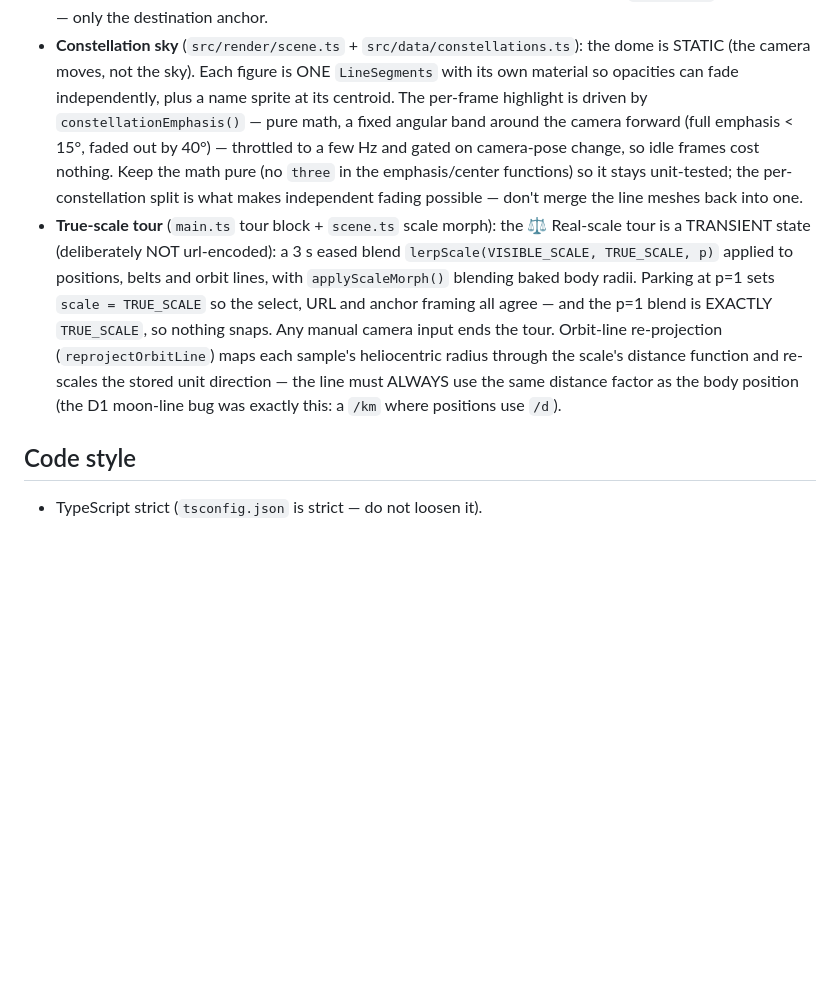
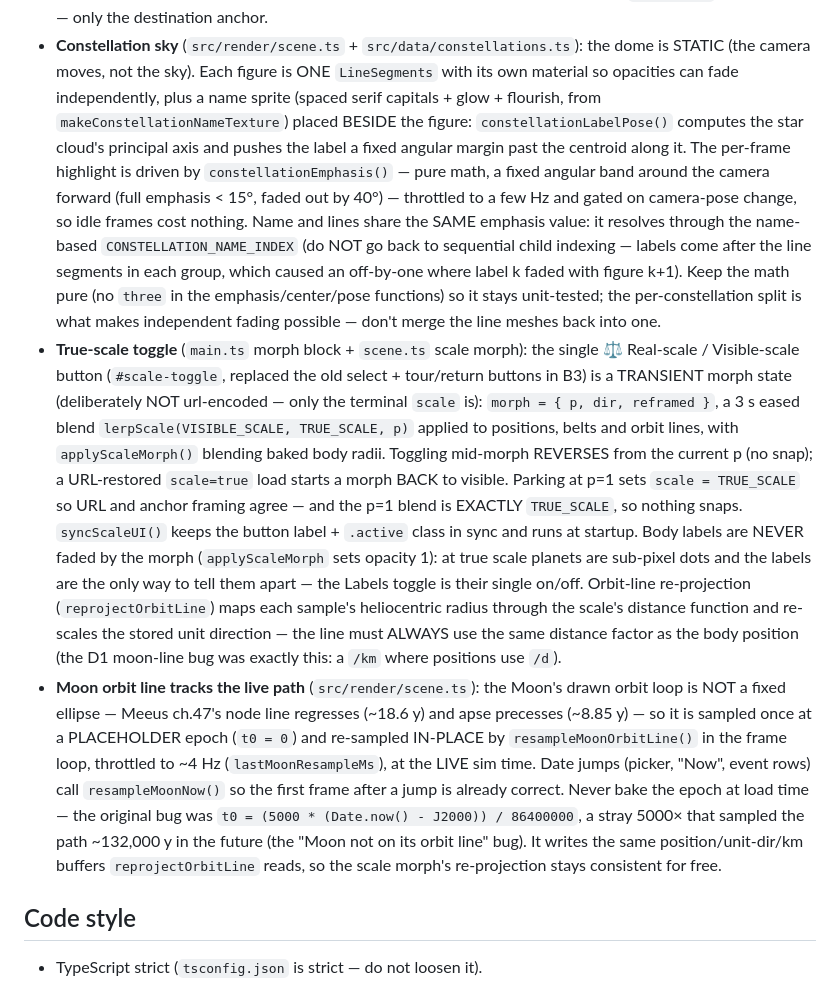
Before and after one commit to raphaeldelors-code/solar-system-3d, a Markdown page: AGENTS.md, the part around the change. Rendered like a GitHub page; blank space fills up the shorter version.

Commit message:
docs: toggle, moon live-resample, and constellation label invariants
AGENTS.md: rewrite the true-scale section for the single toggle
(transient morph state, mid-morph reversal, URL-restored loads, labels
never faded by the morph); extend the constellation sky section
(name texture, beside-placement pose, name-based emphasis index and the
off-by-one warning); add the moon orbit line invariant (placeholder
epoch + live re-sampling, never bake the epoch at load time).

todo.md: E1-E3 done with commit hashes; B3 marked superseded; C done.

```diff
--- a/AGENTS.md
+++ b/AGENTS.md
@@ -140,25 +140,53 @@ deliberately strict-on-real-defects, light-on-taste (Prettier owns taste).
 - **Constellation sky** (`src/render/scene.ts` + `src/data/constellations.ts`):
   the dome is STATIC (the camera moves, not the sky). Each figure is ONE
   `LineSegments` with its own material so opacities can fade independently,
-  plus a name sprite at its centroid. The per-frame highlight is driven by
-  `constellationEmphasis()` — pure math, a fixed angular band around the
-  camera forward (full emphasis < 15°, faded out by 40°) — throttled to a
-  few Hz and gated on camera-pose change, so idle frames cost nothing.
-  Keep the math pure (no `three` in the emphasis/center functions) so it
-  stays unit-tested; the per-constellation split is what makes independent
-  fading possible — don't merge the line meshes back into one.
-- **True-scale tour** (`main.ts` tour block + `scene.ts` scale morph):
-  the ⚖ Real-scale tour is a TRANSIENT state (deliberately NOT url-encoded):
-  a 3 s eased blend `lerpScale(VISIBLE_SCALE, TRUE_SCALE, p)` applied to
-  positions, belts and orbit lines, with `applyScaleMorph()` blending baked
-  body radii. Parking at p=1 sets `scale = TRUE_SCALE` so the select, URL and
-  anchor framing all agree — and the p=1 blend is EXACTLY `TRUE_SCALE`, so
-  nothing snaps. Any manual camera input ends the tour. Orbit-line
+  plus a name sprite (spaced serif capitals + glow + flourish, from
+  `makeConstellationNameTexture`) placed BESIDE the figure:
+  `constellationLabelPose()` computes the star cloud's principal axis and
+  pushes the label a fixed angular margin past the centroid along it. The
+  per-frame highlight is driven by `constellationEmphasis()` — pure math, a
+  fixed angular band around the camera forward (full emphasis < 15°, faded
+  out by 40°) — throttled to a few Hz and gated on camera-pose change, so
+  idle frames cost nothing. Name and lines share the SAME emphasis value:
+  it resolves through the name-based `CONSTELLATION_NAME_INDEX` (do NOT go
+  back to sequential child indexing — labels come after the line segments in
+  each group, which caused an off-by-one where label k faded with figure
+  k+1). Keep the math pure (no `three` in the emphasis/center/pose
+  functions) so it stays unit-tested; the per-constellation split is what
+  makes independent fading possible — don't merge the line meshes back into
+  one.
+- **True-scale toggle** (`main.ts` morph block + `scene.ts` scale morph):
+  the single ⚖ Real-scale / Visible-scale button (`#scale-toggle`, replaced
+  the old select + tour/return buttons in B3) is a TRANSIENT morph state
+  (deliberately NOT url-encoded — only the terminal `scale` is):
+  `morph = { p, dir, reframed }`, a 3 s eased blend
+  `lerpScale(VISIBLE_SCALE, TRUE_SCALE, p)` applied to positions, belts and
+  orbit lines, with `applyScaleMorph()` blending baked body radii. Toggling
+  mid-morph REVERSES from the current p (no snap); a URL-restored
+  `scale=true` load starts a morph BACK to visible. Parking at p=1 sets
+  `scale = TRUE_SCALE` so URL and anchor framing agree — and the p=1 blend
+  is EXACTLY `TRUE_SCALE`, so nothing snaps. `syncScaleUI()` keeps the
+  button label + `.active` class in sync and runs at startup. Body labels
+  are NEVER faded by the morph (`applyScaleMorph` sets opacity 1): at true
+  scale planets are sub-pixel dots and the labels are the only way to tell
+  them apart — the Labels toggle is their single on/off. Orbit-line
   re-projection (`reprojectOrbitLine`) maps each sample's heliocentric radius
   through the scale's distance function and re-scales the stored unit
   direction — the line must ALWAYS use the same distance factor as the body
   position (the D1 moon-line bug was exactly this: a `/km` where positions
   use `/d`).
+- **Moon orbit line tracks the live path** (`src/render/scene.ts`): the
+  Moon's drawn orbit loop is NOT a fixed ellipse — Meeus ch.47's node line
+  regresses (~18.6 y) and apse precesses (~8.85 y) — so it is sampled once
+  at a PLACEHOLDER epoch (`t0 = 0`) and re-sampled IN-PLACE by
+  `resampleMoonOrbitLine()` in the frame loop, throttled to ~4 Hz
+  (`lastMoonResampleMs`), at the LIVE sim time. Date jumps (picker, "Now",
+  event rows) call `resampleMoonNow()` so the first frame after a jump is
+  already correct. Never bake the epoch at load time — the original bug was
+  `t0 = (5000 * (Date.now() - J2000)) / 86400000`, a stray 5000× that sampled
+  the path ~132,000 y in the future (the "Moon not on its orbit line" bug).
+  It writes the same position/unit-dir/km buffers `reprojectOrbitLine`
+  reads, so the scale morph's re-projection stays consistent for free.
 
 ## Code style
 
```
Also changed, not shown: todo.md (+8 -2 lines).
